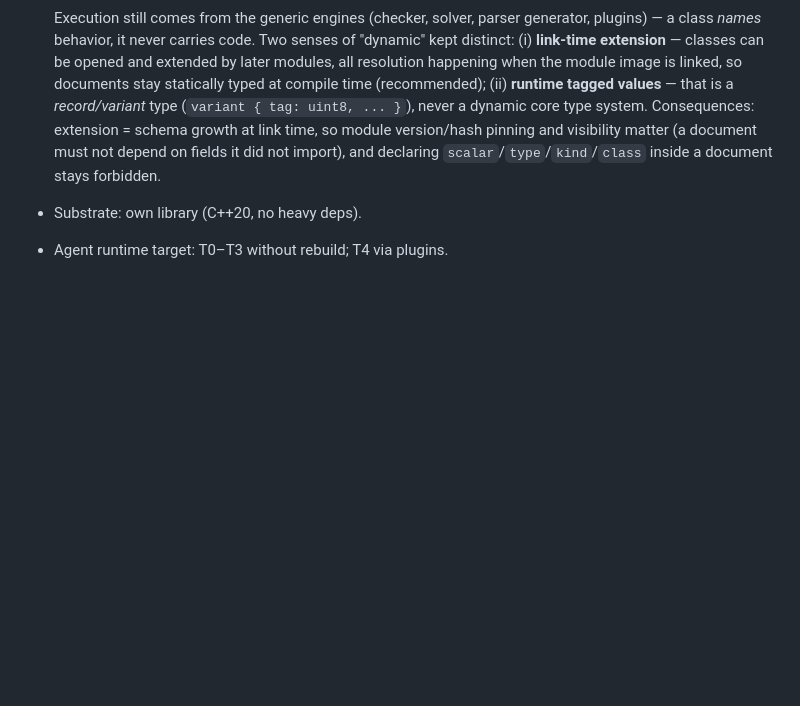
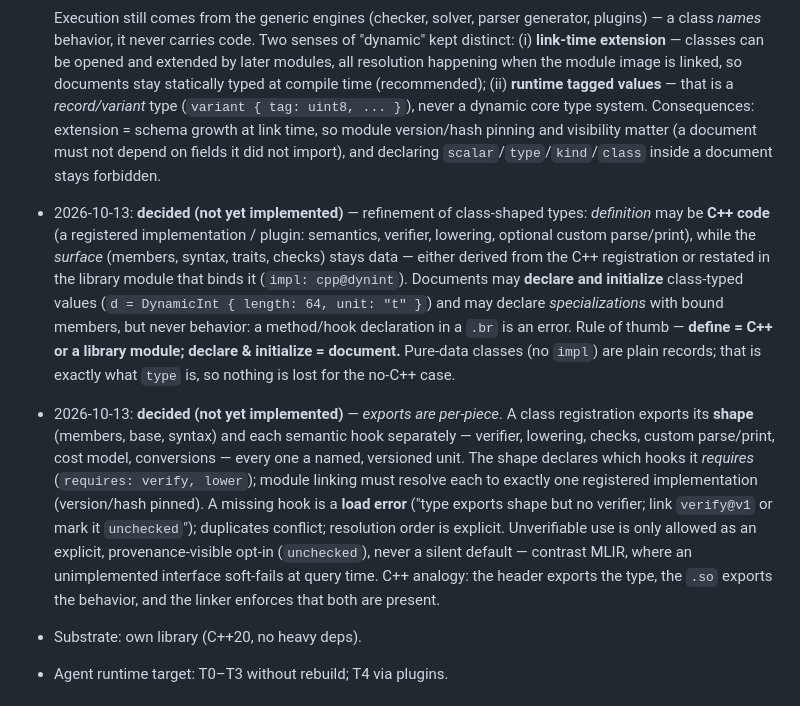
Before and after one commit to hockyy/brrr, a Markdown page: docs/scratch/design-notes.md, the part around the change. Drawn GitHub-style; blank space fills up the shorter version.

Commit message:
Record per-piece exports for class types: shape vs semantic hooks, link-time enforcement, explicit unchecked opt-in

```diff
--- a/docs/scratch/design-notes.md
+++ b/docs/scratch/design-notes.md
@@ -406,6 +406,30 @@ into (backends, frontends) via adapters.
   extension = schema growth at link time, so module version/hash pinning and
   visibility matter (a document must not depend on fields it did not import), and
   declaring `scalar`/`type`/`kind`/`class` inside a document stays forbidden.
+- 2026-10-13: **decided (not yet implemented)** — refinement of class-shaped
+  types: *definition* may be **C++ code** (a registered implementation / plugin:
+  semantics, verifier, lowering, optional custom parse/print), while the *surface*
+  (members, syntax, traits, checks) stays data — either derived from the C++
+  registration or restated in the library module that binds it
+  (`impl: cpp@dynint`). Documents may **declare and initialize** class-typed
+  values (`d = DynamicInt { length: 64, unit: "t" }`) and may declare
+  *specializations* with bound members, but never behavior: a method/hook
+  declaration in a `.br` is an error. Rule of thumb — **define = C++ or a library
+  module; declare & initialize = document.** Pure-data classes (no `impl`) are
+  plain records; that is exactly what `type` is, so nothing is lost for the
+  no-C++ case.
+- 2026-10-13: **decided (not yet implemented)** — *exports are per-piece*. A class
+  registration exports its **shape** (members, base, syntax) and each semantic
+  hook separately — verifier, lowering, checks, custom parse/print, cost model,
+  conversions — every one a named, versioned unit. The shape declares which hooks
+  it *requires* (`requires: verify, lower`); module linking must resolve each to
+  exactly one registered implementation (version/hash pinned). A missing hook is a
+  **load error** ("type exports shape but no verifier; link `verify@v1` or mark it
+  `unchecked`"); duplicates conflict; resolution order is explicit. Unverifiable
+  use is only allowed as an explicit, provenance-visible opt-in (`unchecked`),
+  never a silent default — contrast MLIR, where an unimplemented interface
+  soft-fails at query time. C++ analogy: the header exports the type, the `.so`
+  exports the behavior, and the linker enforces that both are present.
 - Substrate: own library (C++20, no heavy deps).
 - Agent runtime target: T0–T3 without rebuild; T4 via plugins.
 
```
